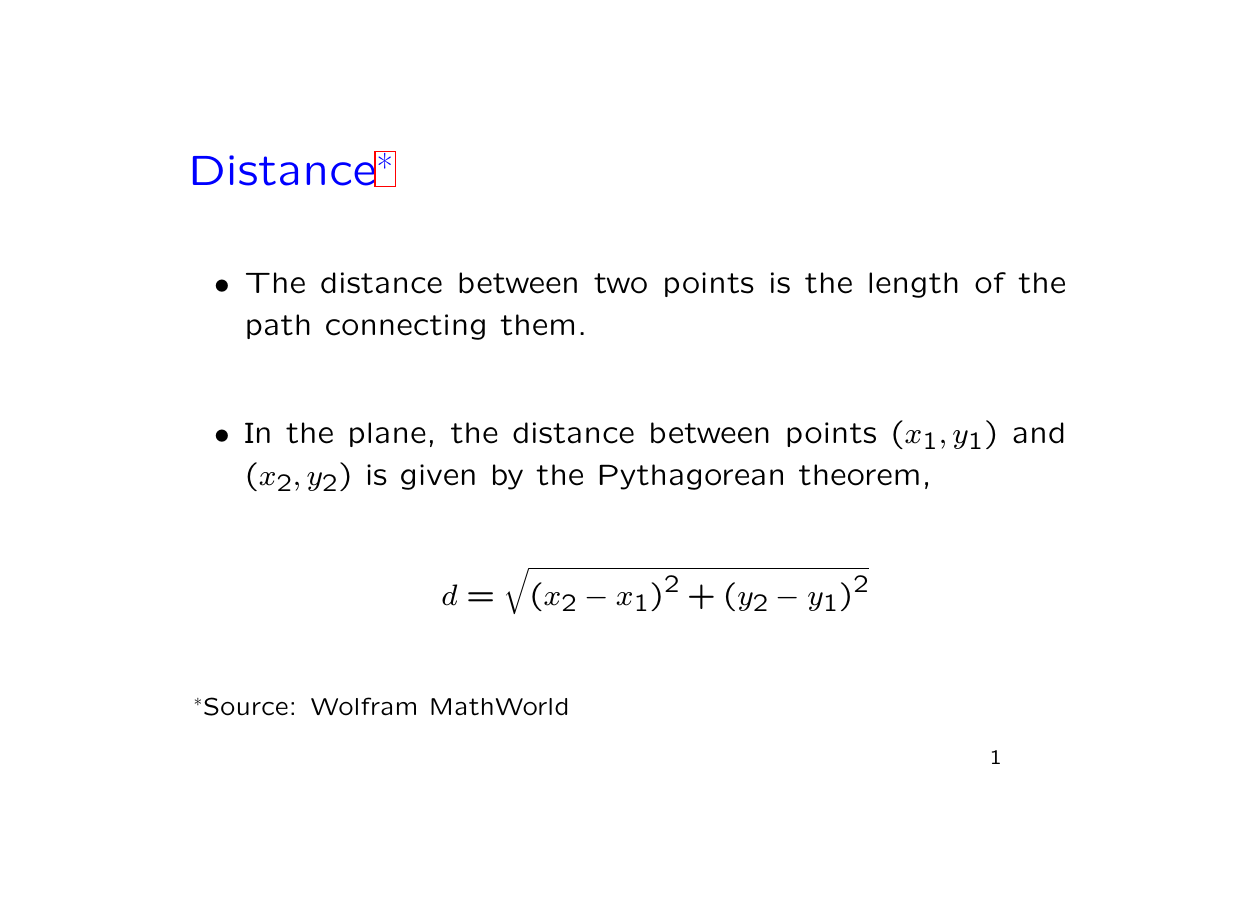
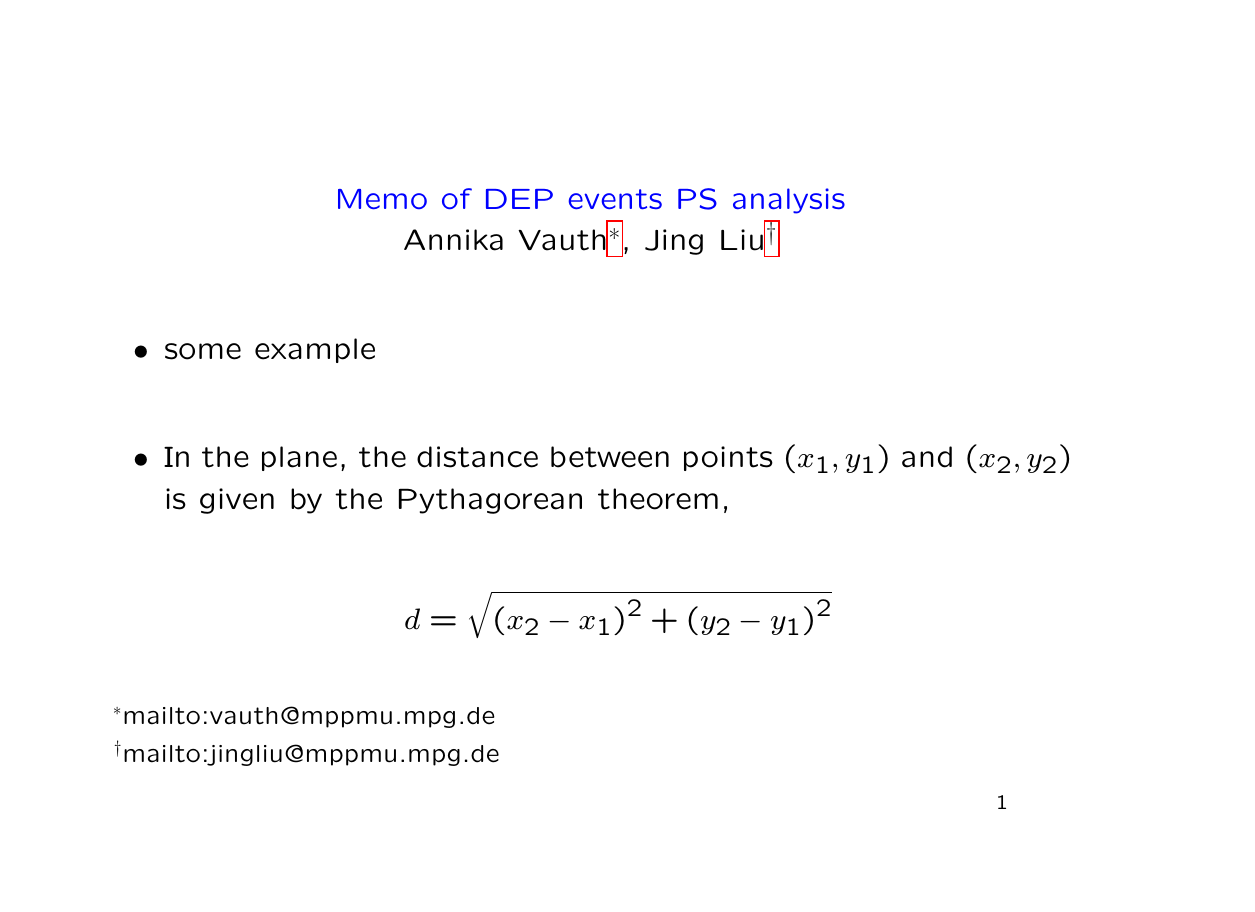
Before and after one commit to jintonic/munich-psa, LaTeX slides (memo/memo.tex, which reads memo/preamble.tex): the whole page. Compiled offline with pdfLaTeX.

Commit message:
figured out how to create landscape pdf
git-svn-id: file:///home/jingliu/home/jing.liu/svn/PSA@519 a066fb6a-a811-11dc-9a5e-f027034fa78f

```diff
--- a/memo/memo.tex
+++ b/memo/memo.tex
@@ -3,12 +3,15 @@
 
 \begin{document}
 \begin{slide}
-
-\textcolor{blue}{\Large{Distance}\footnote{Source: Wolfram MathWorld}}
+\begin{center}
+\textcolor{blue}{Memo of DEP events PS analysis}\\
+Annika Vauth\footnote{mailto:vauth@mppmu.mpg.de},
+Jing Liu\footnote{mailto:jingliu@mppmu.mpg.de}
+\end{center}
 
 \begin{itemize}
 
-\item{The distance between two points is the length of the path connecting them.}
+\item some example
 
 \item In the plane, the distance between points $(x_1, y_1)$ and $(x_2, y_2)$ is given by the Pythagorean theorem,
 
--- a/memo/preamble.tex
+++ b/memo/preamble.tex
@@ -1,6 +1,4 @@
-\usepackage{geometry}
-
-%\usepackage[reals]{layout} %provide \layout macro to show current page layout
+\usepackage[reals]{layout} %provide \layout macro to show current page layout
 
 \usepackage{cite}
 
@@ -34,7 +31,7 @@
 \pdfadjustspacing=1 %force pdfLaTeX to use the same spacing as LaTeX
 \else
 \usepackage[usenames,dvips]{color}
-\usepackage[ps2pdf]{hyperref}
+%\usepackage[ps2pdf]{hyperref} % cannot be used together with slides
 \fi
 
 % Alter some LaTeX defaults for better treatment of floats: See p.105 % of "TeX Unbound" for suggested values. See pp. 199-200 of Lamport's % "LaTeX" book for details.
```
Also changed, not shown: memo/Makefile, memo/memo.tex (2 more changed lines), memo/preamble.tex (1 more changed lines).
